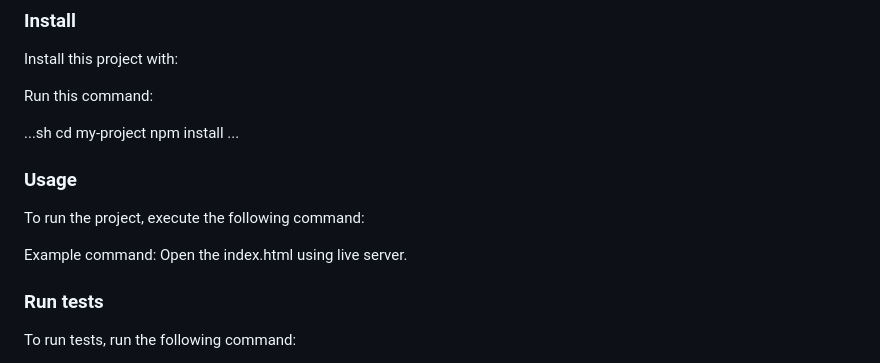
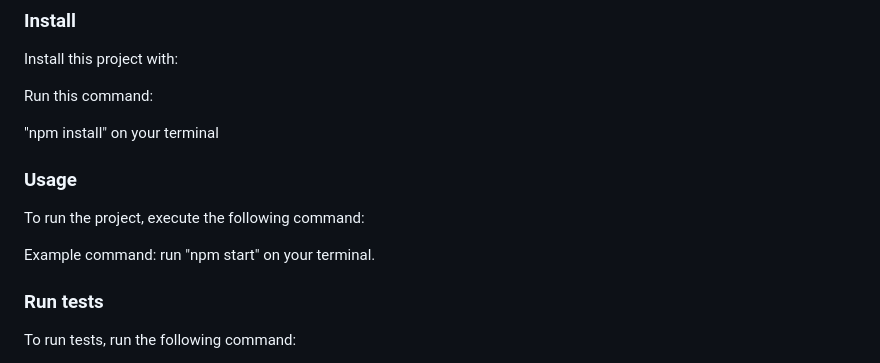
Before and after one commit to Wils-FOURR-speed/Leaderboard-project, a Markdown page: README.md, the part around the change. GitHub-like rendering.

```diff
--- a/README.md
+++ b/README.md
@@ -106,10 +106,7 @@ Install this project with:
 
 Run this command:
 
-...sh
-  cd my-project
-  npm install
-  ...
+"npm install" on your terminal
 
 
 ### Usage
@@ -117,7 +114,7 @@ Run this command:
 To run the project, execute the following command:
 
 Example command:
-Open the index.html using live server.
+run "npm start" on your terminal.
 
 ### Run tests
 
```
